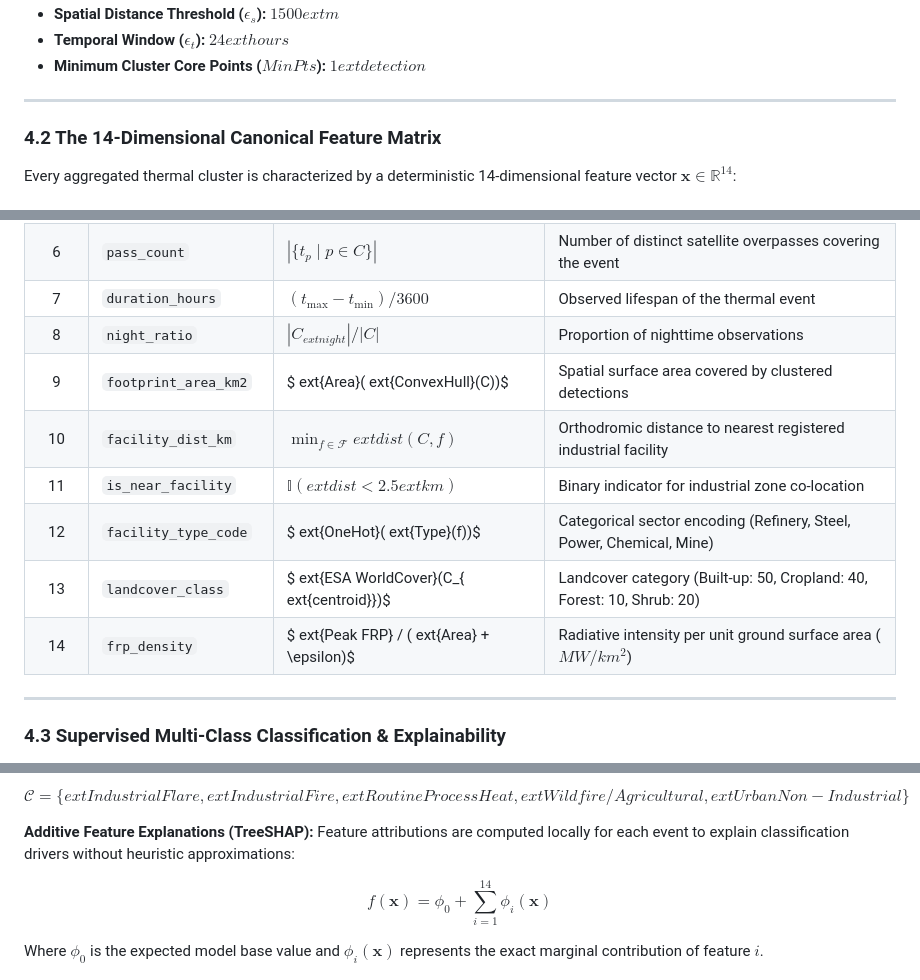
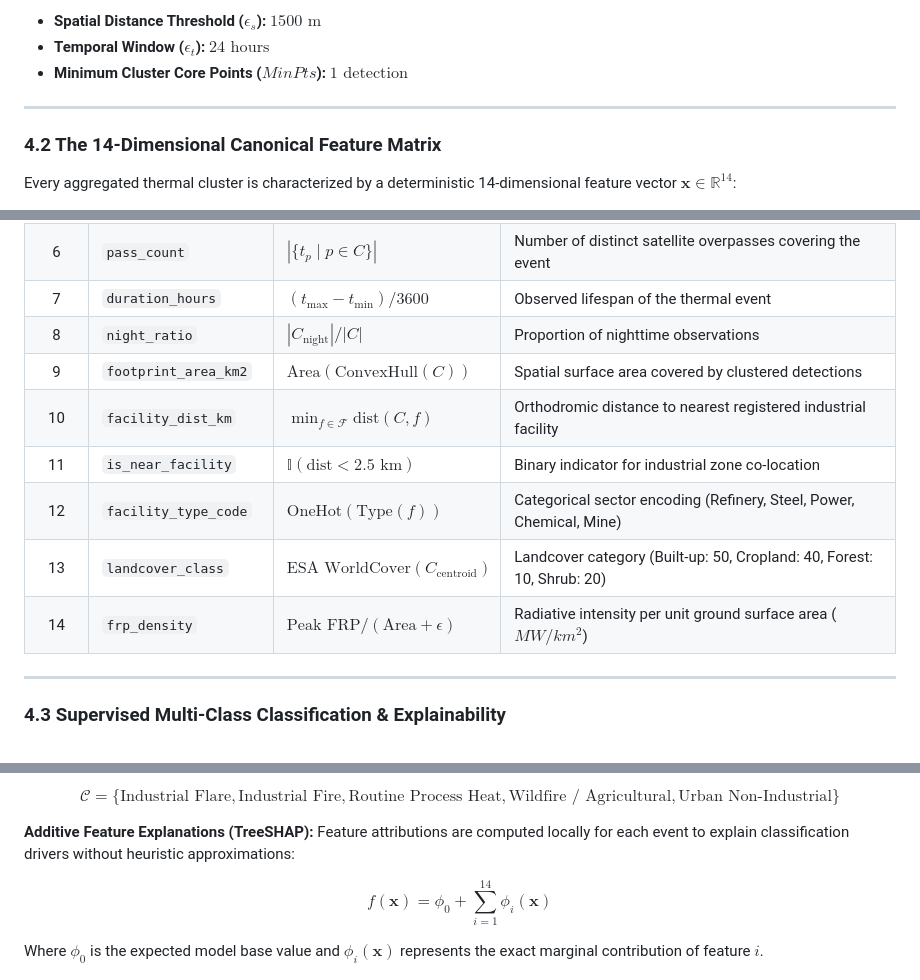
Before and after one commit to sharancode3/ThermoTrace-AI, a Markdown page: README.md, 3 parts joined by grey strips. Drawn GitHub-style.

```diff
--- a/README.md
+++ b/README.md
@@ -128,7 +131,7 @@ ight)^2} \le 1.0$$
 
-* **Spatial Distance Threshold ($\epsilon_s$):** $1500	ext{ m}$
-* **Temporal Window ($\epsilon_t$):** $24	ext{ hours}$
-* **Minimum Cluster Core Points ($MinPts$):** $1	ext{ detection}$
+* **Spatial Distance Threshold ($\epsilon_s$):** $1500\text{ m}$
+* **Temporal Window ($\epsilon_t$):** $24\text{ hours}$
+* **Minimum Cluster Core Points ($MinPts$):** $1\text{ detection}$
 
 ---
 
@@ -145,13 +148,13 @@ Every aggregated thermal cluster is characterized by a deterministic 14-dimensio
 | 5 | `detection_count` | $|C|$ | Total count of raw satellite observations in cluster |
 | 6 | `pass_count` | $|\{t_p \mid p \in C\}|$ | Number of distinct satellite overpasses covering the event |
 | 7 | `duration_hours` | $(t_{\max} - t_{\min}) / 3600$ | Observed lifespan of the thermal event |
-| 8 | `night_ratio` | $|C_{	ext{night}}| / |C|$ | Proportion of nighttime observations |
-| 9 | `footprint_area_km2` | $	ext{Area}(	ext{ConvexHull}(C))$ | Spatial surface area covered by clustered detections |
-| 10 | `facility_dist_km` | $\min_{f \in \mathcal{F}} 	ext{dist}(C, f)$ | Orthodromic distance to nearest registered industrial facility |
-| 11 | `is_near_facility` | $\mathbb{I}(	ext{dist} < 2.5	ext{ km})$ | Binary indicator for industrial zone co-location |
-| 12 | `facility_type_code` | $	ext{OneHot}(	ext{Type}(f))$ | Categorical sector encoding (Refinery, Steel, Power, Chemical, Mine) |
-| 13 | `landcover_class` | $	ext{ESA WorldCover}(C_{	ext{centroid}})$ | Landcover category (Built-up: 50, Cropland: 40, Forest: 10, Shrub: 20) |
-| 14 | `frp_density` | $	ext{Peak FRP} / (	ext{Area} + \epsilon)$ | Radiative intensity per unit ground surface area ($MW/km^2$) |
+| 8 | `night_ratio` | $|C_{\text{night}}| / |C|$ | Proportion of nighttime observations |
+| 9 | `footprint_area_km2` | $\text{Area}(\text{ConvexHull}(C))$ | Spatial surface area covered by clustered detections |
+| 10 | `facility_dist_km` | $\min_{f \in \mathcal{F}} \text{dist}(C, f)$ | Orthodromic distance to nearest registered industrial facility |
+| 11 | `is_near_facility` | $\mathbb{I}(\text{dist} < 2.5\text{ km})$ | Binary indicator for industrial zone co-location |
+| 12 | `facility_type_code` | $\text{OneHot}(\text{Type}(f))$ | Categorical sector encoding (Refinery, Steel, Power, Chemical, Mine) |
+| 13 | `landcover_class` | $\text{ESA WorldCover}(C_{\text{centroid}})$ | Landcover category (Built-up: 50, Cropland: 40, Forest: 10, Shrub: 20) |
+| 14 | `frp_density` | $\text{Peak FRP} / (\text{Area} + \epsilon)$ | Radiative intensity per unit ground surface area ($MW/km^2$) |
 
 ---
 
@@ -163,5 +166,5 @@
 
-$$\mathcal{C} = \{	ext{Industrial Flare}, 	ext{Industrial Fire}, 	ext{Routine Process Heat}, 	ext{Wildfire / Agricultural}, 	ext{Urban Non-Industrial}\}$$
+$$\mathcal{C} = \{\text{Industrial Flare}, \text{Industrial Fire}, \text{Routine Process Heat}, \text{Wildfire / Agricultural}, \text{Urban Non-Industrial}\}$$
 
 **Additive Feature Explanations (TreeSHAP):**
 Feature attributions are computed locally for each event to explain classification drivers without heuristic approximations:
```
Also changed, not shown: other parts of README.md (+62 -59 lines).
